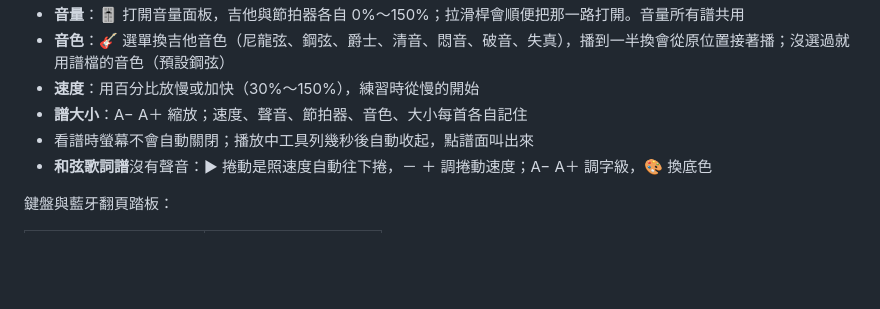
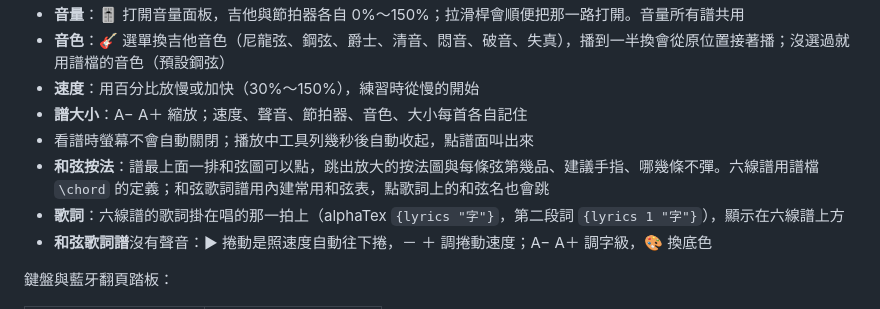
Before and after one commit to agan0617/GuitarTab, a Markdown page: README.md, the part around the change. GitHub-like rendering; blank space fills up the shorter version.

Commit message:
README 補和弦按法與歌詞說明

```diff
--- a/README.md
+++ b/README.md
@@ -19,6 +19,8 @@
 - **速度**：用百分比放慢或加快（30%～150%），練習時從慢的開始
 - **譜大小**：A− A＋ 縮放；速度、聲音、節拍器、音色、大小每首各自記住
 - 看譜時螢幕不會自動關閉；播放中工具列幾秒後自動收起，點譜面叫出來
+- **和弦按法**：譜最上面一排和弦圖可以點，跳出放大的按法圖與每條弦第幾品、建議手指、哪幾條不彈。六線譜用譜檔 `\chord` 的定義；和弦歌詞譜用內建常用和弦表，點歌詞上的和弦名也會跳
+- **歌詞**：六線譜的歌詞掛在唱的那一拍上（alphaTex `{lyrics "字"}`，第二段詞 `{lyrics 1 "字"}`），顯示在六線譜上方
 - **和弦歌詞譜**沒有聲音：▶ 捲動是照速度自動往下捲，－ ＋ 調捲動速度；A− A＋ 調字級，🎨 換底色
 
 鍵盤與藍牙翻頁踏板：
```
